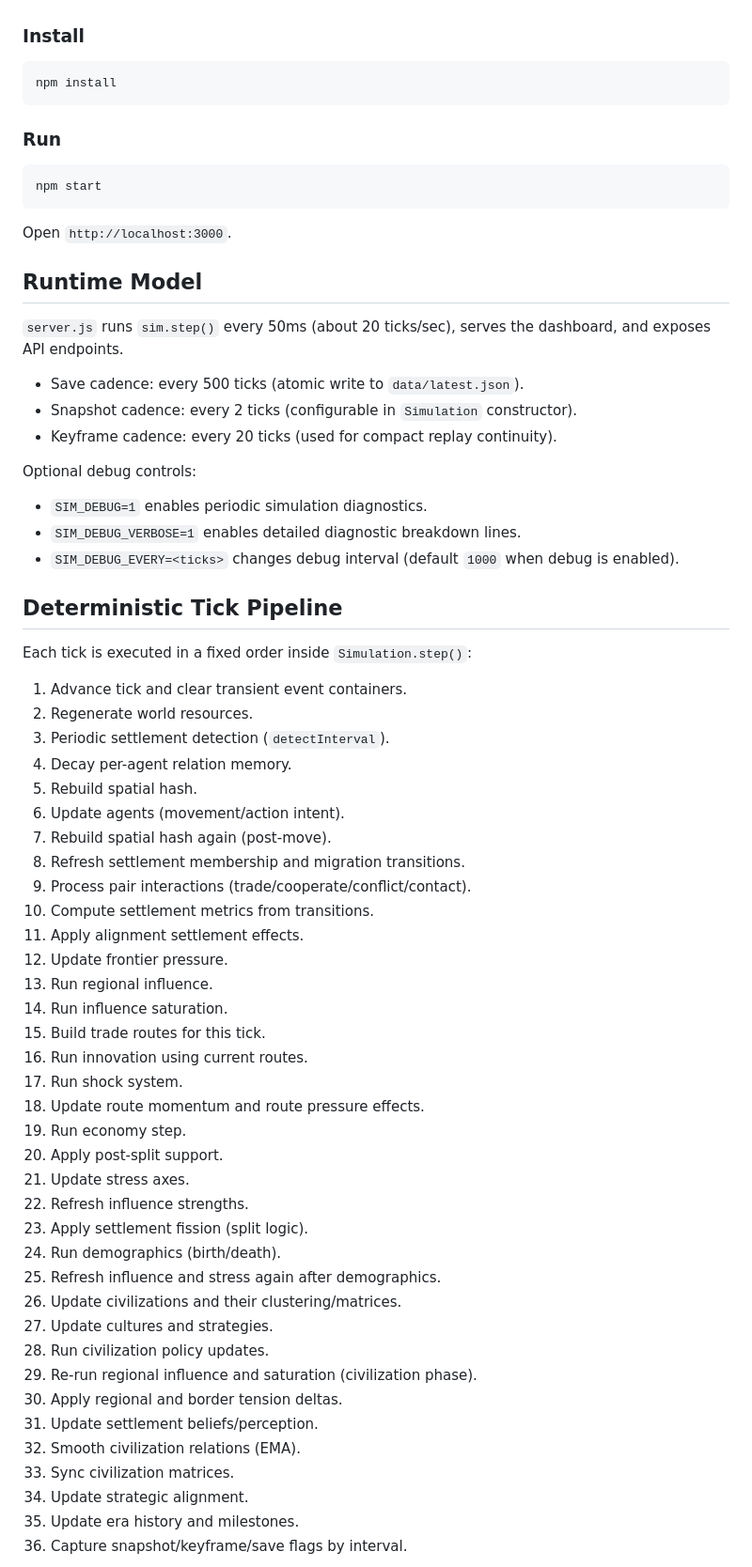
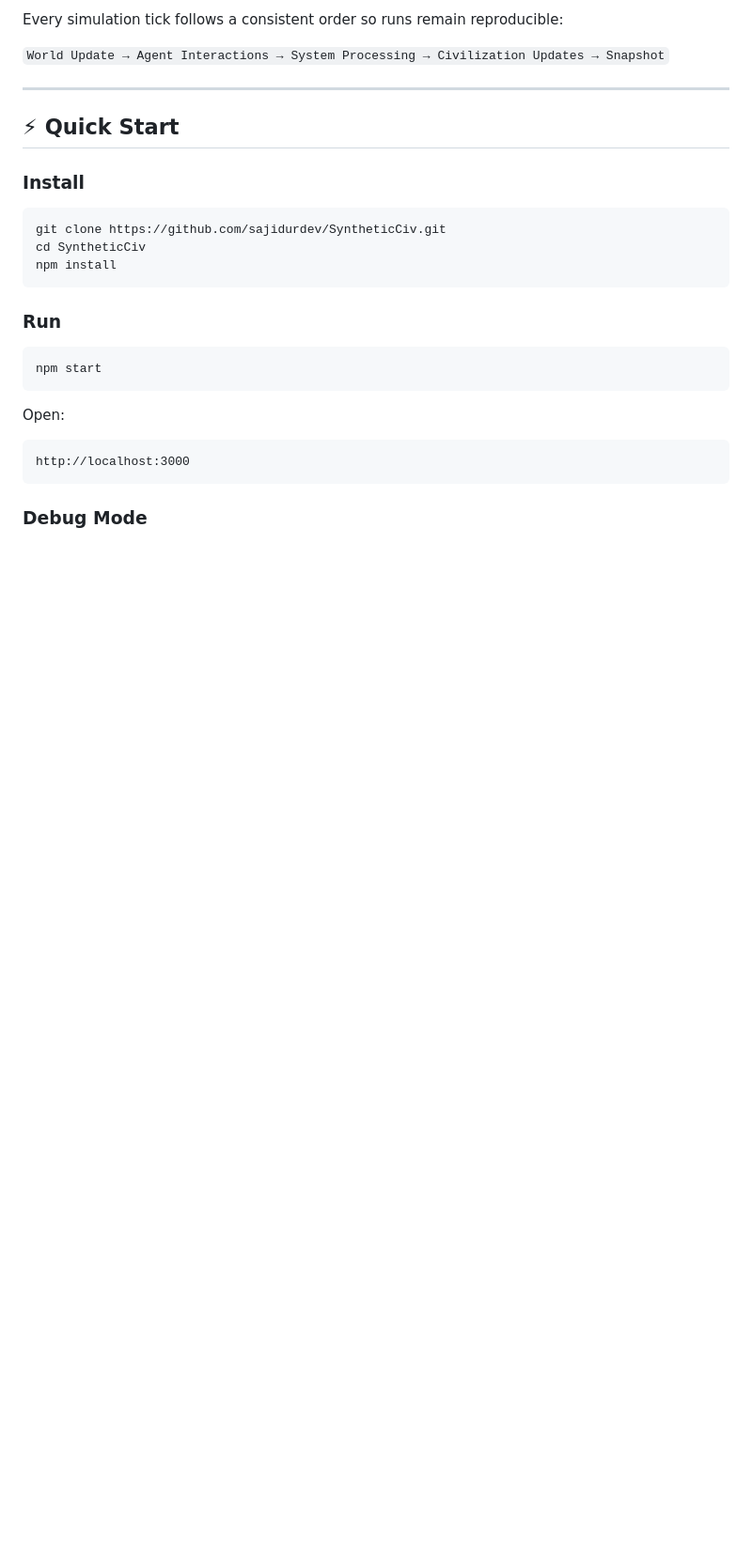
Before and after one commit to sajidurdev/SyntheticCiv, a Markdown page: README.md, the part around one of its changes. Shown at 94% size. Drawn GitHub-style; blank space fills up the shorter version.

`````diff
--- a/README.md
+++ b/README.md
@@ -77,9 +66,18 @@ The intention behind this codebase is to make complex social dynamics understand
+Every simulation tick follows a consistent order so runs remain reproducible:
+
+`World Update → Agent Interactions → System Processing → Civilization Updates → Snapshot`
+
+---
+
+## ⚡ Quick Start
 
 ### Install
 
 ```bash
+git clone https://github.com/sajidurdev/SyntheticCiv.git
+cd SyntheticCiv
 npm install
-```
+````
 
 ### Run
 
@@ -87,60 +85,11 @@ npm install
 npm start
 ```
 
-Open `http://localhost:3000`.
+Open:
 
-## Runtime Model
+```
+http://localhost:3000
+```
 
-`server.js` runs `sim.step()` every 50ms (about 20 ticks/sec), serves the dashboard, and exposes API endpoints.
+### Debug Mode
 
-- Save cadence: every 500 ticks (atomic write to `data/latest.json`).
-- Snapshot cadence: every 2 ticks (configurable in `Simulation` constructor).
-- Keyframe cadence: every 20 ticks (used for compact replay continuity).
-
-Optional debug controls:
-
-- `SIM_DEBUG=1` enables periodic simulation diagnostics.
-- `SIM_DEBUG_VERBOSE=1` enables detailed diagnostic breakdown lines.
-- `SIM_DEBUG_EVERY=<ticks>` changes debug interval (default `1000` when debug is enabled).
-
-## Deterministic Tick Pipeline
-
-Each tick is executed in a fixed order inside `Simulation.step()`:
-
-1. Advance tick and clear transient event containers.
-2. Regenerate world resources.
-3. Periodic settlement detection (`detectInterval`).
-4. Decay per-agent relation memory.
-5. Rebuild spatial hash.
-6. Update agents (movement/action intent).
-7. Rebuild spatial hash again (post-move).
-8. Refresh settlement membership and migration transitions.
-9. Process pair interactions (trade/cooperate/conflict/contact).
-10. Compute settlement metrics from transitions.
-11. Apply alignment settlement effects.
-12. Update frontier pressure.
-13. Run regional influence.
-14. Run influence saturation.
-15. Build trade routes for this tick.
-16. Run innovation using current routes.
-17. Run shock system.
-18. Update route momentum and route pressure effects.
-19. Run economy step.
-20. Apply post-split support.
-21. Update stress axes.
-22. Refresh influence strengths.
-23. Apply settlement fission (split logic).
-24. Run demographics (birth/death).
-25. Refresh influence and stress again after demographics.
-26. Update civilizations and their clustering/matrices.
-27. Update cultures and strategies.
-28. Run civilization policy updates.
-29. Re-run regional influence and saturation (civilization phase).
-30. Apply regional and border tension deltas.
-31. Update settlement beliefs/perception.
-32. Smooth civilization relations (EMA).
-33. Sync civilization matrices.
-34. Update strategic alignment.
-35. Update era history and milestones.
-36. Capture snapshot/keyframe/save flags by interval.
-
`````
Also changed, not shown: other parts of README.md (+77 -197 lines).
